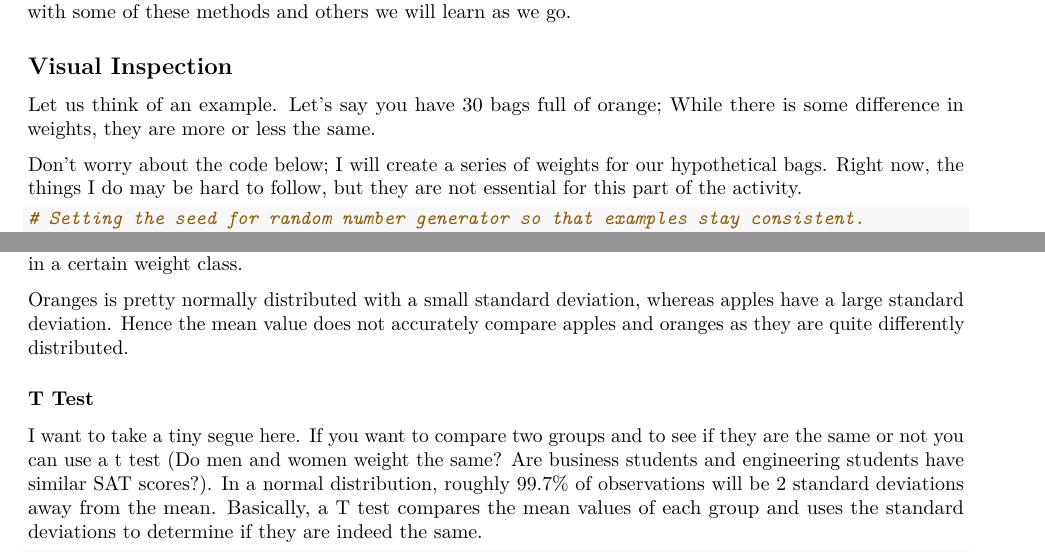
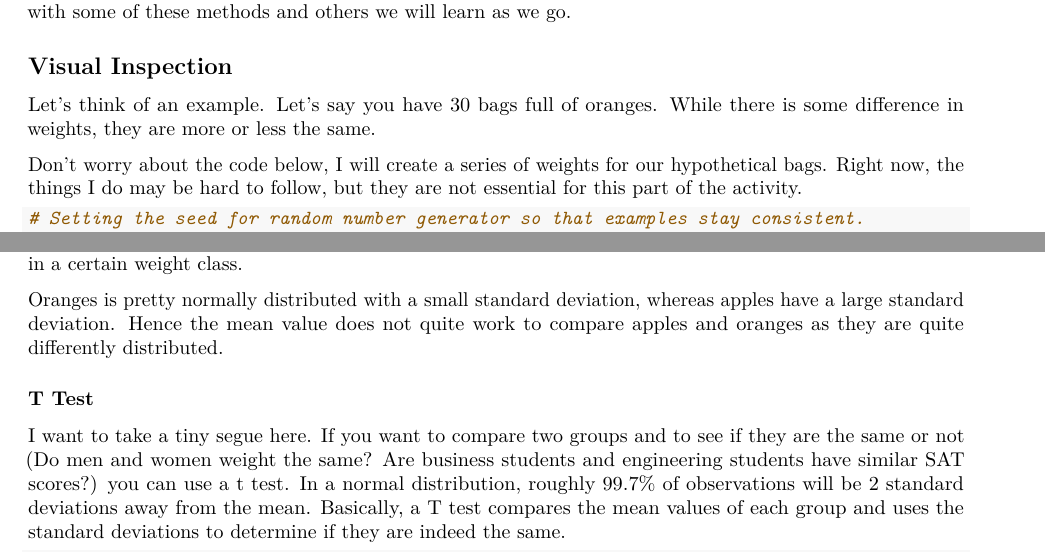
Before and after one commit to iekanat/QBA-XYZ, an R Markdown document (Module 2 - Data Handling and Exploration/1_Describe.Rmd): two parts of pages 1 and 4 of 6, joined at a grey line, cut so that both start at the same text. Rendered offline with R 4.5, knitr and Pandoc, then LaTeX, with nearby package versions; the code chunks are not run, so their results and figures are left out.

Commit message:
Revert "Module 2 part 1" (#6)
* Revert "Module 2 part 1"

* Update 1_Describe.Rmd

````diff
--- a/Module 2 - Data Handling and Exploration/1_Describe.Rmd
+++ b/Module 2 - Data Handling and Exploration/1_Describe.Rmd
@@ -13,9 +13,9 @@ First order of business in any analytics task is to understand what we have in o
 
 ## Visual Inspection
 
-Let us think of an example. Let's say you have 30 bags full of orange; While there is some difference in weights, they are more or less the same.
+Let's think of an example. Let's say you have 30 bags full of oranges. While there is some difference in weights, they are more or less the same.
 
-Don't worry about the code below; I will create a series of weights for our hypothetical bags. Right now, the things I do may be hard to follow, but they are not essential for this part of the activity.
+Don't worry about the code below, I will create a series of weights for our hypothetical bags. Right now, the things I do may be hard to follow, but they are not essential for this part of the activity.
 
 ```{r}
 # Setting the seed for random number generator so that examples stay consistent.
@@ -203,11 +203,11 @@ grid.arrange(p1, p2)
 
 Look at the above plots. These are called histograms, this histogram shows us how many bags were observed in a certain weight class.
 
-Oranges is pretty normally distributed with a small standard deviation, whereas apples have a large standard deviation. Hence the mean value does not accurately compare apples and oranges as they are quite differently distributed.
+Oranges is pretty normally distributed with a small standard deviation, whereas apples have a large standard deviation. Hence the mean value does not quite work to compare apples and oranges as they are quite differently distributed.
 
 ### T Test
 
-I want to take a tiny segue here. If you want to compare two groups and to see if they are the same or not you can use a t test (Do men and women weight the same? Are business students and engineering students have similar SAT scores?). In a normal distribution, roughly 99.7% of observations will be 2 standard deviations away from the mean. Basically, a T test compares the mean values of each group and uses the standard deviations to determine if they are indeed the same.
+I want to take a tiny segue here. If you want to compare two groups and to see if they are the same or not (Do men and women weight the same? Are business students and engineering students have similar SAT scores?) you can use a t test. In a normal distribution, roughly 99.7% of observations will be 2 standard deviations away from the mean. Basically, a T test compares the mean values of each group and uses the standard deviations to determine if they are indeed the same.
 
 
 ```{r}
````
Also changed, not shown: Module 2 - Data Handling and Exploration/1_Describe.Rmd (6 more changed lines).
